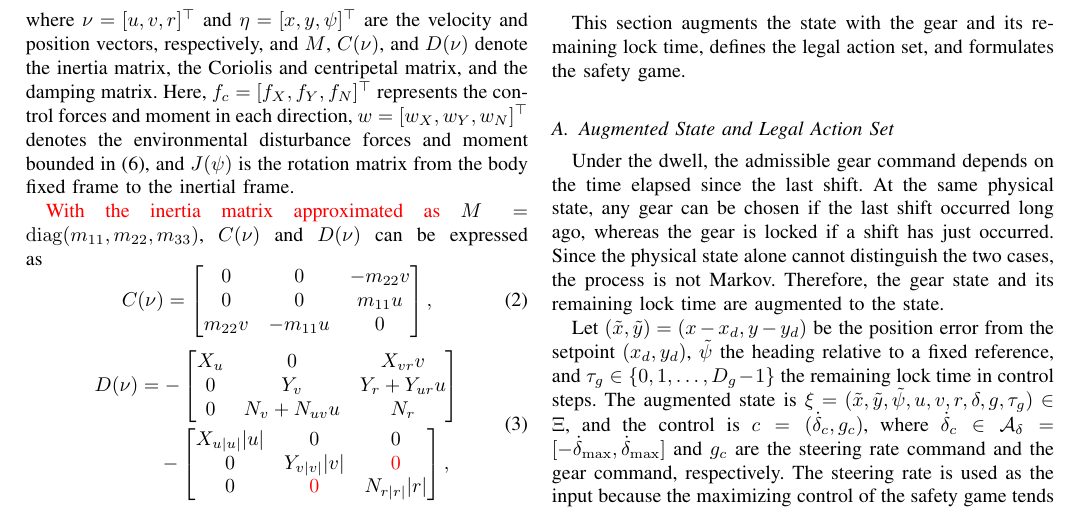
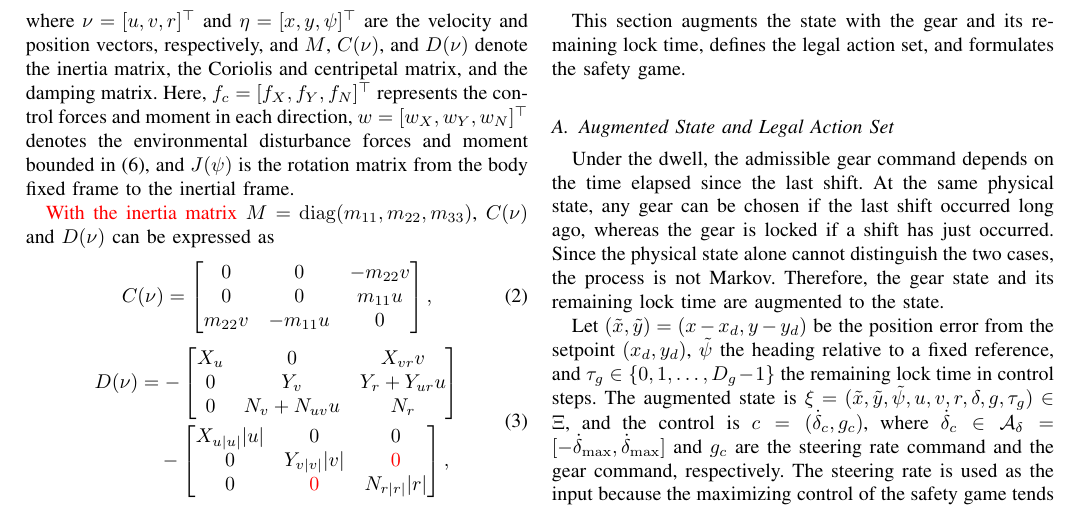
Before and after one commit to rapter-turtle/dwell-ris, a LaTeX paper (main.tex): part of page 3 of 11, cut so that both start at the same text. Compiled offline with pdfLaTeX; a missing font is replaced by an installed copy or a similar font; a LaTeX package or settings file that is missing is left out.

Commit message:
Sec. II: "With the inertia matrix M = diag(...)" without "approximated as"
Co-Authored-By: Claude Opus 5.5 <noreply@anthropic.com>

```diff
--- a/main.tex
+++ b/main.tex
@@ -149,7 +149,7 @@ J(\psi) &= \begin{bmatrix} \cos\psi & -\sin\psi & 0 \\ \sin\psi & \cos\psi & 0 \
 \end{subequations}
 where $\nu = [u, v, r]^\top$ and $\eta = [x, y, \psi]^\top$ are the velocity and position vectors, respectively, and $M$, $C(\nu)$, and $D(\nu)$ denote the inertia matrix, the Coriolis and centripetal matrix, and the damping matrix. Here, $f_c = [f_X, f_Y, f_N]^\top$ represents the control forces and moment in each direction, $w = [w_X, w_Y, w_N]^\top$ denotes the environmental disturbance forces and moment bounded in \eqref{eq_wbox}, and $J(\psi)$ is the rotation matrix from the body fixed frame to the inertial frame.
 
-{\color{red}With the inertia matrix approximated as} $M = \operatorname{diag}(m_{11}, m_{22}, m_{33})$, $C(\nu)$ and $D(\nu)$ can be expressed as
+{\color{red}With the inertia matrix} $M =\operatorname{diag}(m_{11}, m_{22}, m_{33})$, $C(\nu)$ and $D(\nu)$ can be expressed as
 \begin{equation}
 C(\nu) = \begin{bmatrix} 0 & 0 & -m_{22} v \\ 0 & 0 & m_{11} u \\ m_{22} v & -m_{11} u & 0 \end{bmatrix},
 \label{eq_coriolis}
```
